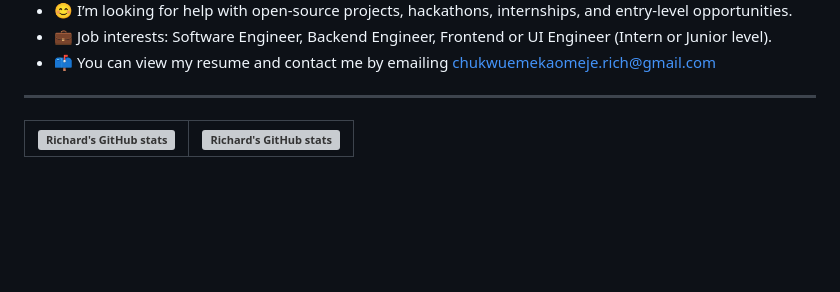
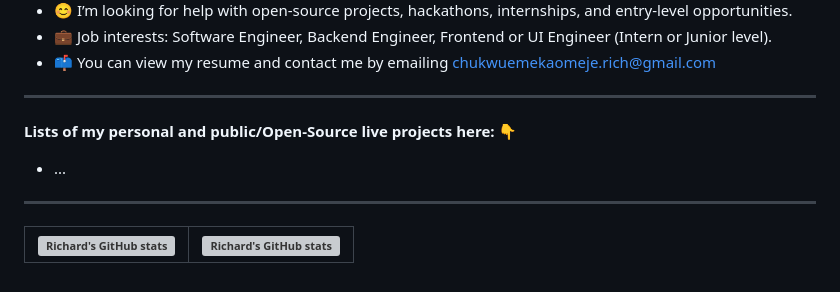
Before and after one commit to emeka-richard/emeka-richard, a Markdown page: README.md, the part around the change. Drawn GitHub-style; blank space fills up the shorter version; grey boxes are pictures that could not be loaded.

Commit message:
Update README.md
Adding lists of links to my personal and pubic/Open-Source live projects.

```diff
--- a/README.md
+++ b/README.md
@@ -15,6 +15,11 @@ A Fullstack JavaScript Software Developer, and a member-scholar at AltSchool Afr
     <li>📫 You can view my <a href="">resume<a> and contact me by emailing <a href="mailto:chukwuemekaomeje.rich@gmail.com">chukwuemekaomeje.rich@gmail.com<a></li>
 </ul>
 <hr>
+      <p><strong>Lists of my personal and public/Open-Source live projects here: 👇</strong></p>
+      <ul>
+        <li>...</li>
+      </ul>
+<hr>
 
 | <img align="center" src="https://github-readme-stats.vercel.app/api?username=richard-githome&show_icons=true&include_all_commits=true&hide_border=true" alt="Richard's GitHub stats" /> | <img align="center" src="https://github-readme-stats.vercel.app/api/top-langs/?username=richard-githome&langs_count=8&layout=compact&hide_border=true" alt="Richard's GitHub stats" /> |
 | ------------- | ------------- |
```
